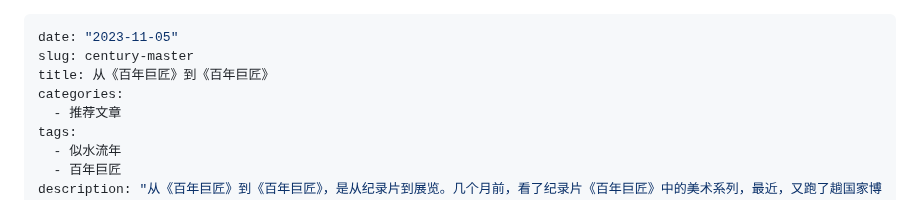
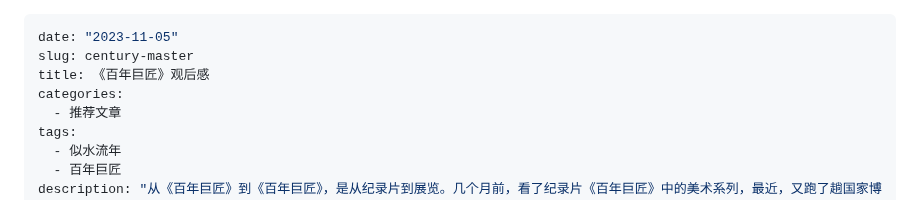
Before and after one commit to rbind/xiangyun, a Markdown page: content/daily/2023-11-05-century-master.md, the part around the change. Rendered like a GitHub page.

Commit message:
标题改一下，简单点

```diff
--- a/content/daily/2023-11-05-century-master.md
+++ b/content/daily/2023-11-05-century-master.md
@@ -1,7 +1,7 @@
 ---
 date: "2023-11-05"
 slug: century-master
-title: 从《百年巨匠》到《百年巨匠》
+title: 《百年巨匠》观后感
 categories:
   - 推荐文章
 tags:
```
